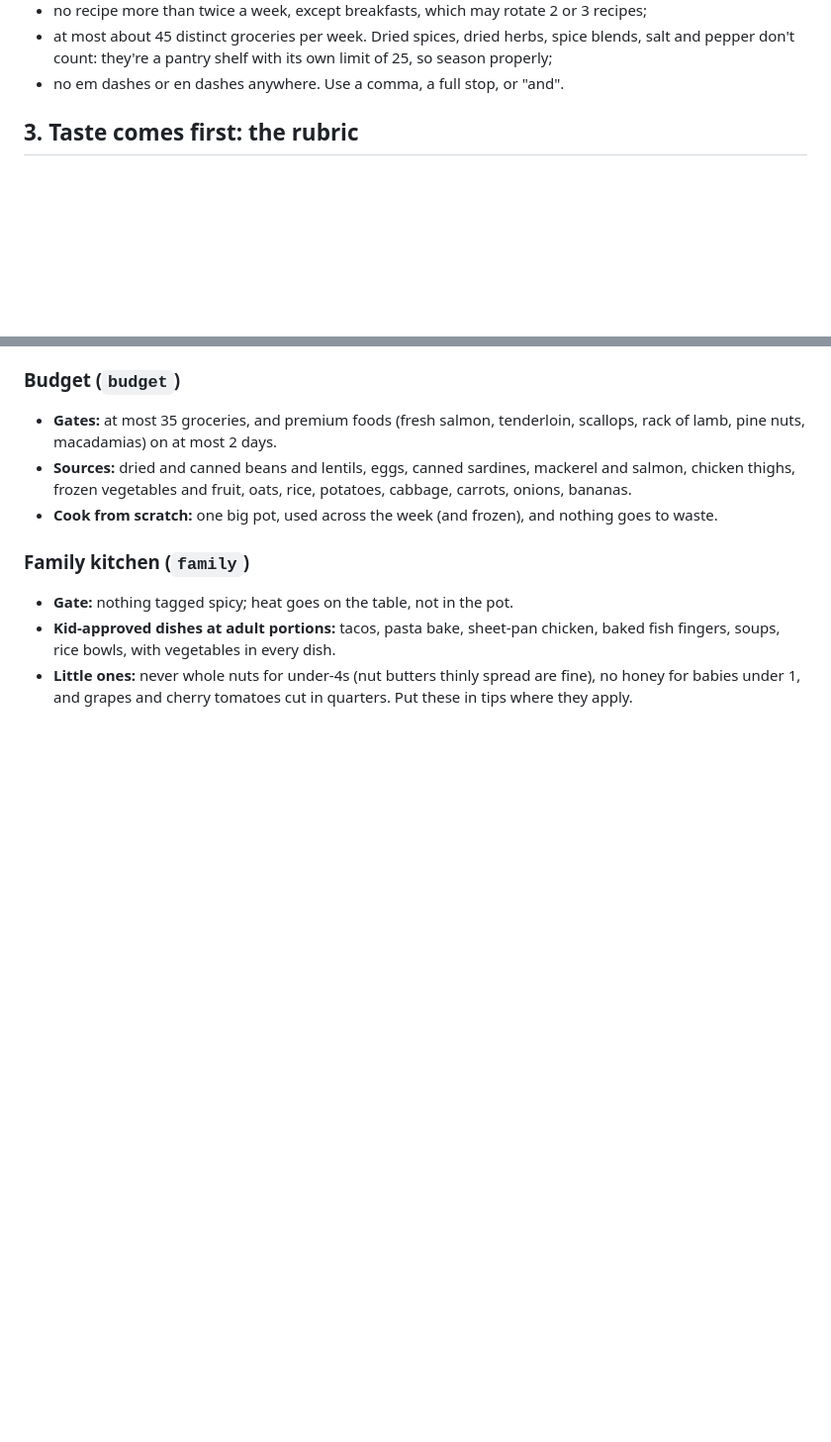
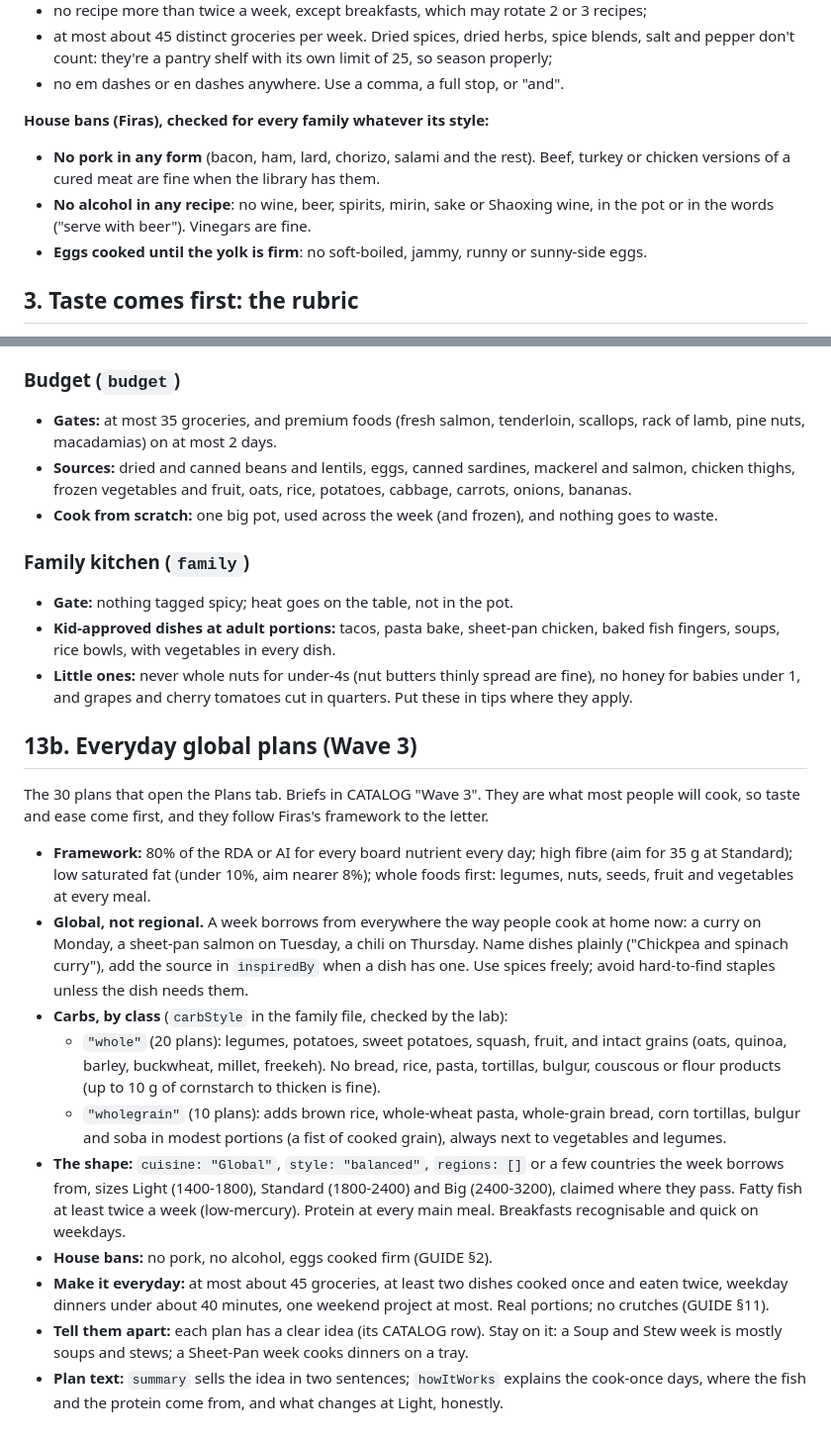
Before and after one commit to Firasmaraby/80-Meal-Planner, a Markdown page: content/GUIDE.md, 2 parts joined by grey strips. Shown at 99% size. Drawn GitHub-style; blank space fills up the shorter version.

Commit message:
GUIDE: house bans (no pork, no alcohol, firm yolks) and §13b rules for the Everyday global plans
Co-Authored-By: Claude Opus 5.5 <noreply@anthropic.com>
Claude-Session: https://claude.ai/code/session_01MTjfgC7bXJ5Zk8VKro3ypd

```diff
--- a/content/GUIDE.md
+++ b/content/GUIDE.md
@@ -66,6 +66,13 @@ Per recipe and per week, the cooking-sense checks:
 - no recipe more than twice a week, except breakfasts, which may rotate 2 or 3 recipes;
 - at most about 45 distinct groceries per week. Dried spices, dried herbs, spice blends, salt and pepper don't count: they're a pantry shelf with its own limit of 25, so season properly;
 - no em dashes or en dashes anywhere. Use a comma, a full stop, or "and".
+
+**House bans (Firas), checked for every family whatever its style:**
+- **No pork in any form** (bacon, ham, lard, chorizo, salami and the rest). Beef, turkey or chicken versions of a cured meat
+  are fine when the library has them.
+- **No alcohol in any recipe**: no wine, beer, spirits, mirin, sake or Shaoxing wine, in the pot or in the words ("serve
+  with beer"). Vinegars are fine.
+- **Eggs cooked until the yolk is firm**: no soft-boiled, jammy, runny or sunny-side eggs.
 
 ## 3. Taste comes first: the rubric
 
@@ -631,3 +638,29 @@ Same loop, same safety lines as batch C. Each style's gate and `note` are in src
   bowls, with vegetables in every dish.
 - **Little ones:** never whole nuts for under-4s (nut butters thinly spread are fine), no honey for babies under 1, and
   grapes and cherry tomatoes cut in quarters. Put these in tips where they apply.
+
+## 13b. Everyday global plans (Wave 3)
+The 30 plans that open the Plans tab. Briefs in CATALOG "Wave 3". They are what most people will cook, so taste and
+ease come first, and they follow Firas's framework to the letter.
+
+- **Framework:** 80% of the RDA or AI for every board nutrient every day; high fibre (aim for 35 g at Standard); low
+  saturated fat (under 10%, aim nearer 8%); whole foods first: legumes, nuts, seeds, fruit and vegetables at every meal.
+- **Global, not regional.** A week borrows from everywhere the way people cook at home now: a curry on Monday, a
+  sheet-pan salmon on Tuesday, a chili on Thursday. Name dishes plainly ("Chickpea and spinach curry"), add the source in
+  `inspiredBy` when a dish has one. Use spices freely; avoid hard-to-find staples unless the dish needs them.
+- **Carbs, by class** (`carbStyle` in the family file, checked by the lab):
+  - `"whole"` (20 plans): legumes, potatoes, sweet potatoes, squash, fruit, and intact grains (oats, quinoa, barley,
+    buckwheat, millet, freekeh). No bread, rice, pasta, tortillas, bulgur, couscous or flour products (up to 10 g of
+    cornstarch to thicken is fine).
+  - `"wholegrain"` (10 plans): adds brown rice, whole-wheat pasta, whole-grain bread, corn tortillas, bulgur and soba in
+    modest portions (a fist of cooked grain), always next to vegetables and legumes.
+- **The shape:** `cuisine: "Global"`, `style: "balanced"`, `regions: []` or a few countries the week borrows from,
+  sizes Light (1400-1800), Standard (1800-2400) and Big (2400-3200), claimed where they pass. Fatty fish at least twice a
+  week (low-mercury). Protein at every main meal. Breakfasts recognisable and quick on weekdays.
+- **House bans:** no pork, no alcohol, eggs cooked firm (GUIDE §2).
+- **Make it everyday:** at most about 45 groceries, at least two dishes cooked once and eaten twice, weekday dinners
+  under about 40 minutes, one weekend project at most. Real portions; no crutches (GUIDE §11).
+- **Tell them apart:** each plan has a clear idea (its CATALOG row). Stay on it: a Soup and Stew week is mostly soups
+  and stews; a Sheet-Pan week cooks dinners on a tray.
+- **Plan text:** `summary` sells the idea in two sentences; `howItWorks` explains the cook-once days, where the fish
+  and the protein come from, and what changes at Light, honestly.
```
Also changed, not shown: content/briefs/writer-common.md (+3 -1 lines).
